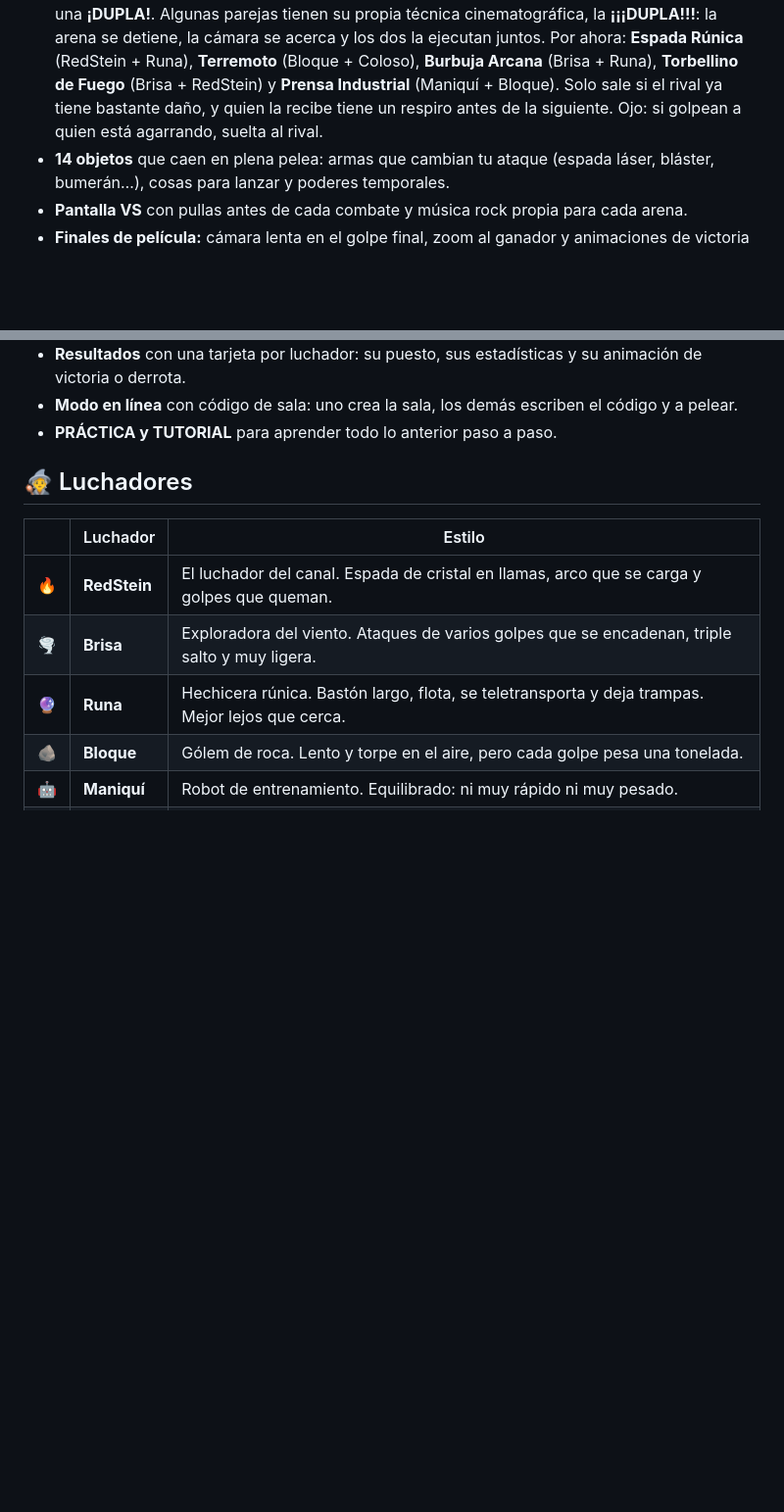
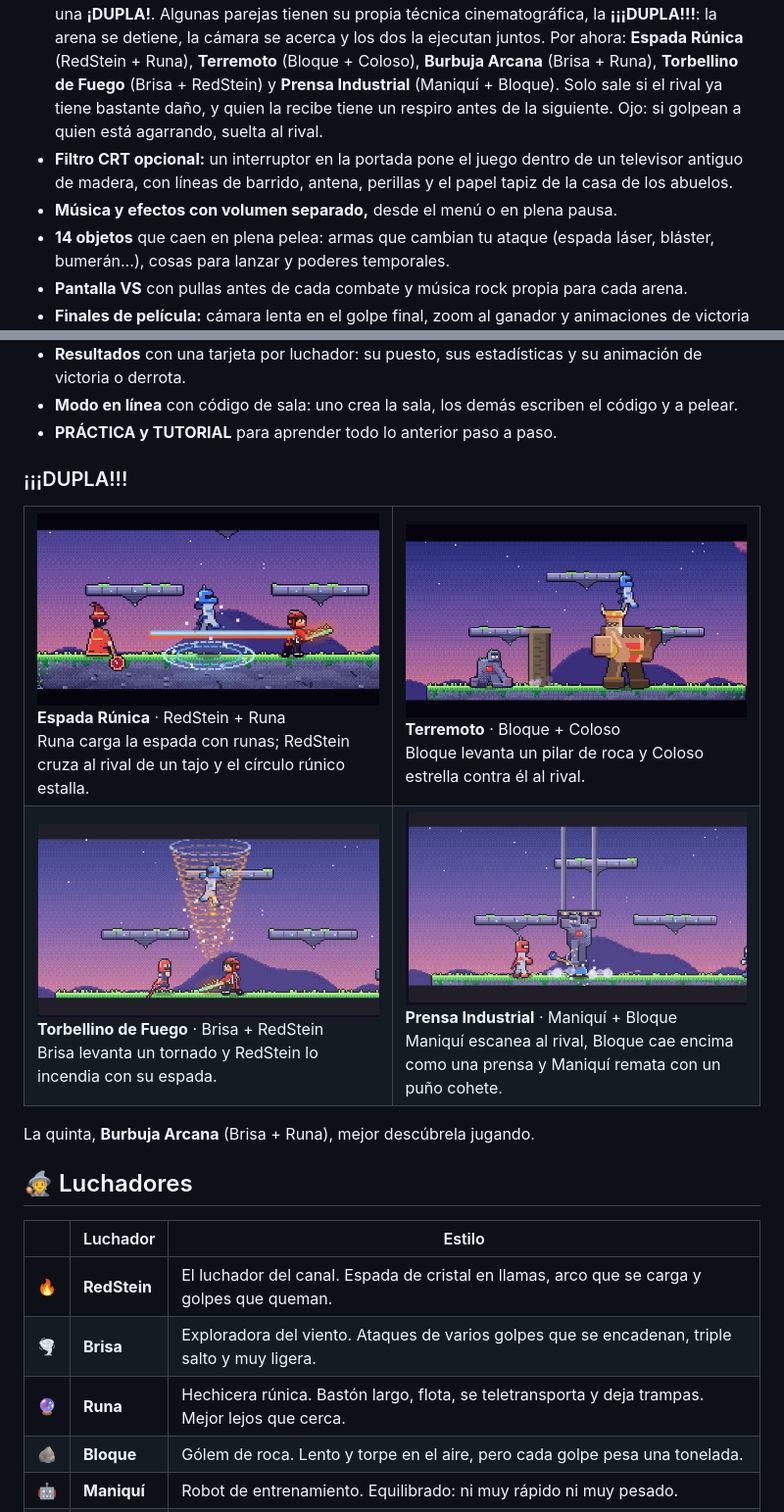
Before and after one commit to RedSteinYT/arena-pixel, a Markdown page: README.md, 2 parts joined by grey strips. Shown at 98% size. Drawn GitHub-style; pictures changed too: docs/img/dupla-espada-runica.jpg (added), docs/img/dupla-prensa.jpg (added), docs/img/dupla-terremoto.jpg (added); blank space fills up the shorter version.

Commit message:
README: galería de las ¡¡¡DUPLA!!!, filtro CRT y volumen separado
Co-Authored-By: Claude Opus 5.5 <noreply@anthropic.com>

```diff
--- a/README.md
+++ b/README.md
@@ -33,6 +33,8 @@ Saca a tus rivales del escenario. Cuanto más daño (%) llevan, más lejos salen
 
 - **Combos de verdad.** Cadena de golpes 1-2-3, ataques que se encadenan subiendo de nivel y un **¡REMATE!** cuando cierras un combo con un ataque fuerte o un especial.
 - **Ataques en DUPLA (Equipos).** Si tu compañero sujeta a un rival y tú también lo agarras, sale una **¡DUPLA!**. Algunas parejas tienen su propia técnica cinematográfica, la **¡¡¡DUPLA!!!**: la arena se detiene, la cámara se acerca y los dos la ejecutan juntos. Por ahora: **Espada Rúnica** (RedStein + Runa), **Terremoto** (Bloque + Coloso), **Burbuja Arcana** (Brisa + Runa), **Torbellino de Fuego** (Brisa + RedStein) y **Prensa Industrial** (Maniquí + Bloque). Solo sale si el rival ya tiene bastante daño, y quien la recibe tiene un respiro antes de la siguiente. Ojo: si golpean a quien está agarrando, suelta al rival.
+- **Filtro CRT opcional:** un interruptor en la portada pone el juego dentro de un televisor antiguo de madera, con líneas de barrido, antena, perillas y el papel tapiz de la casa de los abuelos.
+- **Música y efectos con volumen separado,** desde el menú o en plena pausa.
 - **14 objetos** que caen en plena pelea: armas que cambian tu ataque (espada láser, bláster, bumerán…), cosas para lanzar y poderes temporales.
 - **Pantalla VS** con pullas antes de cada combate y música rock propia para cada arena.
 - **Finales de película:** cámara lenta en el golpe final, zoom al ganador y animaciones de victoria y derrota propias de cada luchador. Si el ganador (o su compañero de equipo) ya había caído, vuelve por un portal para celebrarlo.
@@ -41,6 +43,21 @@ Saca a tus rivales del escenario. Cuanto más daño (%) llevan, más lejos salen
 - **Resultados** con una tarjeta por luchador: su puesto, sus estadísticas y su animación de victoria o derrota.
 - **Modo en línea** con código de sala: uno crea la sala, los demás escriben el código y a pelear.
 - **PRÁCTICA y TUTORIAL** para aprender todo lo anterior paso a paso.
+
+### ¡¡¡DUPLA!!!
+
+<table>
+  <tr>
+    <td width="50%"><img src="docs/img/dupla-espada-runica.jpg" alt="Espada Rúnica"><br><b>Espada Rúnica</b> · RedStein + Runa<br>Runa carga la espada con runas; RedStein cruza al rival de un tajo y el círculo rúnico estalla.</td>
+    <td width="50%"><img src="docs/img/dupla-terremoto.jpg" alt="Terremoto"><br><b>Terremoto</b> · Bloque + Coloso<br>Bloque levanta un pilar de roca y Coloso estrella contra él al rival.</td>
+  </tr>
+  <tr>
+    <td><img src="docs/img/dupla-torbellino.jpg" alt="Torbellino de Fuego"><br><b>Torbellino de Fuego</b> · Brisa + RedStein<br>Brisa levanta un tornado y RedStein lo incendia con su espada.</td>
+    <td><img src="docs/img/dupla-prensa.jpg" alt="Prensa Industrial"><br><b>Prensa Industrial</b> · Maniquí + Bloque<br>Maniquí escanea al rival, Bloque cae encima como una prensa y Maniquí remata con un puño cohete.</td>
+  </tr>
+</table>
+
+La quinta, **Burbuja Arcana** (Brisa + Runa), mejor descúbrela jugando.
 
 ## 🧙 Luchadores
 
```
